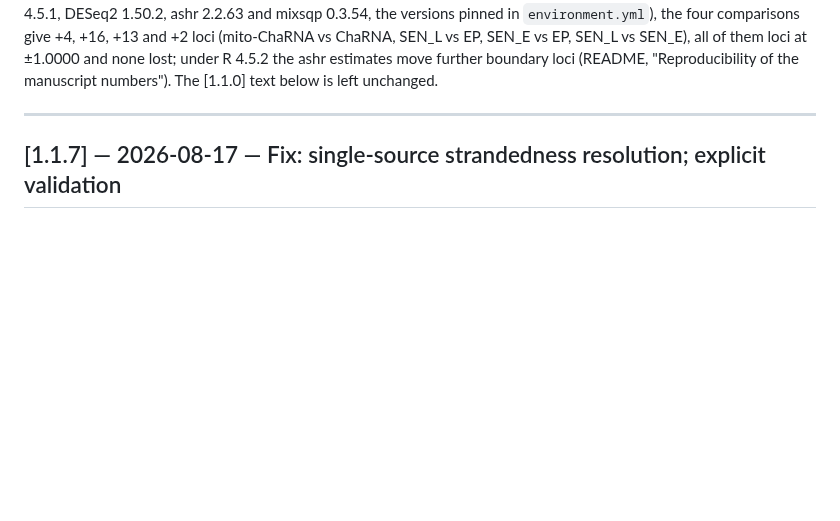
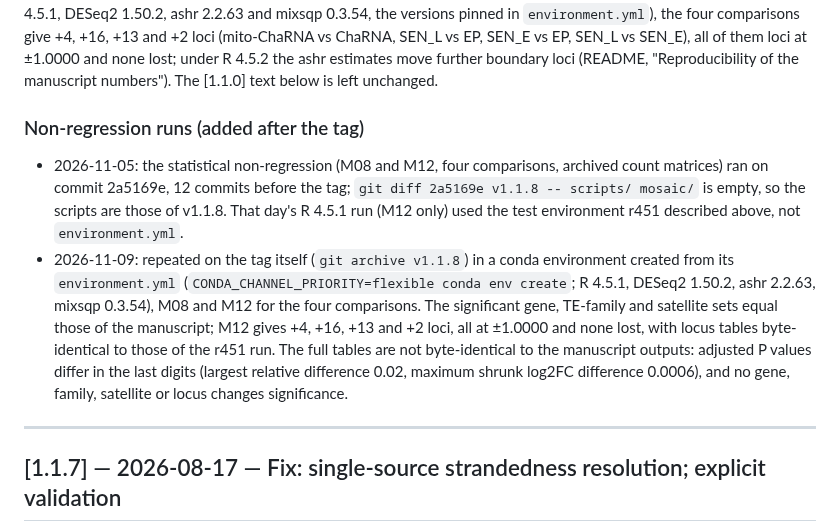
Before and after one commit to WalterIrib/MOSAIC, a Markdown page: CHANGELOG.md, the part around the change. Rendered like a GitHub page; blank space fills up the shorter version.

Commit message:
CHANGELOG [1.1.8]: provenance of the non-regression runs
The 2026-11-05 run used commit 2a5169e (scripts identical to the tag) and, for
R 4.5.1, the r451 test environment. The 2026-11-09 run used the tag itself in an
environment created from its environment.yml: identical significant sets for
genes, TE families and satellites; M12 +4/+16/+13/+2 at the ±1.0000 boundary,
locus tables byte-identical to the r451 run; full tables differ from the
manuscript outputs only in the last digits.

Co-Authored-By: Claude Opus 5.5 <noreply@anthropic.com>

```diff
--- a/CHANGELOG.md
+++ b/CHANGELOG.md
@@ -73,6 +73,23 @@ loci (mito-ChaRNA vs ChaRNA, SEN_L vs EP, SEN_E vs EP, SEN_L vs SEN_E), all
 of them loci at ±1.0000 and none lost; under R 4.5.2 the ashr estimates move
 further boundary loci (README, "Reproducibility of the manuscript numbers").
 The [1.1.0] text below is left unchanged.
+
+### Non-regression runs (added after the tag)
+- 2026-11-05: the statistical non-regression (M08 and M12, four comparisons,
+  archived count matrices) ran on commit 2a5169e, 12 commits before the tag;
+  `git diff 2a5169e v1.1.8 -- scripts/ mosaic/` is empty, so the scripts are
+  those of v1.1.8. That day's R 4.5.1 run (M12 only) used the test environment
+  r451 described above, not `environment.yml`.
+- 2026-11-09: repeated on the tag itself (`git archive v1.1.8`) in a conda
+  environment created from its `environment.yml`
+  (`CONDA_CHANNEL_PRIORITY=flexible conda env create`; R 4.5.1, DESeq2 1.50.2,
+  ashr 2.2.63, mixsqp 0.3.54), M08 and M12 for the four comparisons. The
+  significant gene, TE-family and satellite sets equal those of the manuscript;
+  M12 gives +4, +16, +13 and +2 loci, all at ±1.0000 and none lost, with locus
+  tables byte-identical to those of the r451 run. The full tables are not
+  byte-identical to the manuscript outputs: adjusted P values differ in the last
+  digits (largest relative difference 0.02, maximum shrunk log2FC difference
+  0.0006), and no gene, family, satellite or locus changes significance.
 
 ---
 
```
